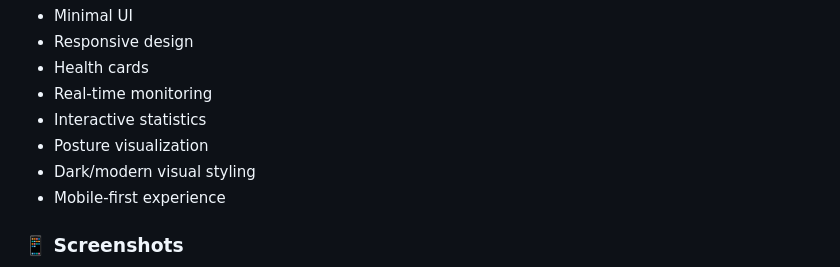
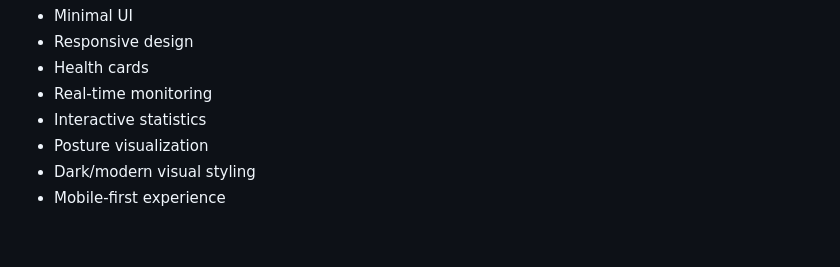
Before and after one commit to ts042049-cpu/P-PLUS, a Markdown page: README.md, the part around one of its changes. GitHub-like rendering; blank space fills up the shorter version.

Commit message:
Remove screenshots from README
Removed screenshots section from README.

```diff
--- a/README.md
+++ b/README.md
@@ -126,5 +126,4 @@ P+ uses a clean, modern health-focused interface with:
 - Dark/modern visual styling
 - Mobile-first experience
 
-### 📱 Screenshots
 
```
Also changed, not shown: other parts of README.md (+0 -13 lines).
